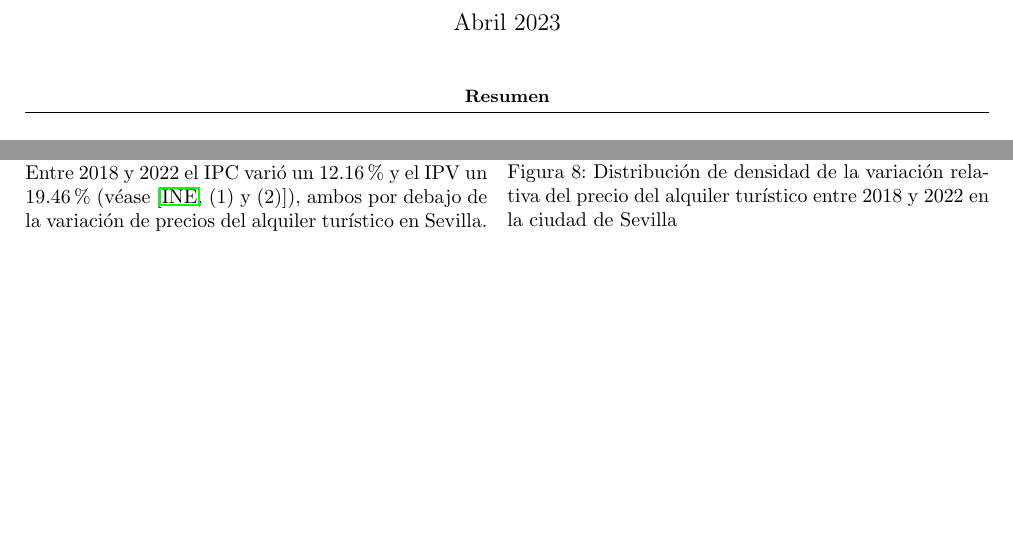
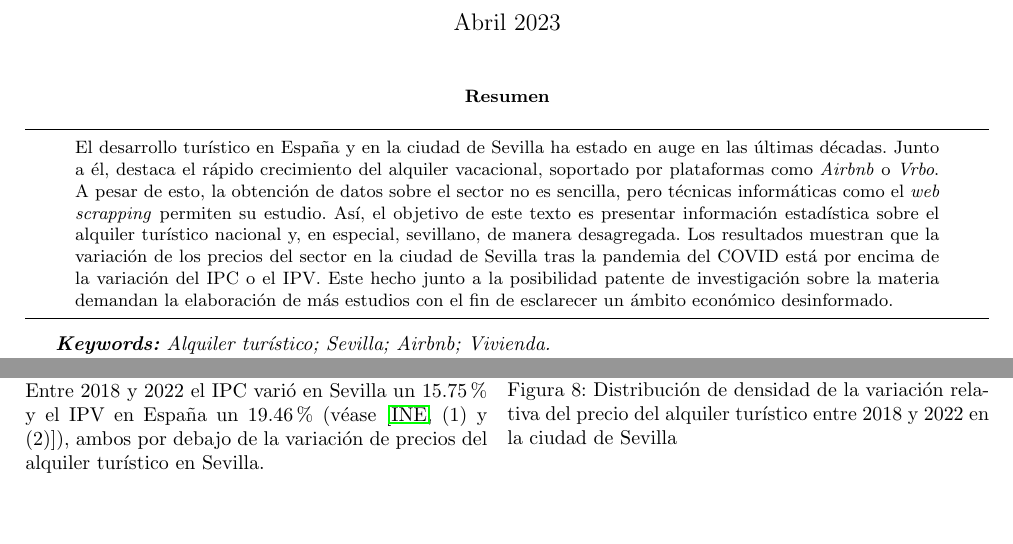
Before and after one commit to m7pantoja/TouristRental, a LaTeX paper (tex_space/touristrental.tex): two parts of pages 1 and 9 of 11 before the commit and two parts of pages 1 and 9 of 12 after it, joined at a grey line, cut so that both start at the same text, the shorter picture padded with empty space. Compiled offline with pdfLaTeX.

Commit message:
complete project

```diff
--- a/tex_space/touristrental.tex
+++ b/tex_space/touristrental.tex
@@ -27,16 +27,23 @@
     \maketitle
 
     \begin{abstract}
-
+        \vspace{3mm}
         \hrule
-        \ \\
-
-        \ \\
+        \vspace{2mm}
+        \noindent
+        El desarrollo turístico en España y en la ciudad de Sevilla ha estado en auge en las últimas décadas. Junto a él, destaca el rápido crecimiento
+        del alquiler vacacional, soportado por plataformas como \airbnb \ o \textit{Vrbo}. A pesar de esto, la obtención de datos sobre el sector
+        no es sencilla, pero técnicas informáticas como el \webscrapping \ permiten su estudio. Así, el objetivo de este texto es presentar información
+        estadística sobre el alquiler turístico nacional y, en especial, sevillano, de manera desagregada. Los resultados muestran que la variación de los
+        precios del sector en la ciudad de Sevilla tras la pandemia del COVID está por encima de la variación del IPC o el IPV. Este hecho junto a la posibilidad patente de investigación sobre la materia demandan la elaboración de más estudios con el fin de esclarecer un ámbito económico desinformado.
+        \vspace{2mm}
         \hrule
     \end{abstract}
+    \vspace{1mm}
+
+    \textit{\textbf{Keywords:} Alquiler turístico; Sevilla; Airbnb; Vivienda.}
 
     \vspace{3mm}
-
     \setlength{\columnsep}{0.88cm}
     \begin{multicols}{2}
 
@@ -412,7 +419,7 @@
             la distribución: 0.2375. Es decir, la variación media de los precios del alquiler turístico entre los años 2018 y 2022 en la ciudad de Sevilla
             es de 0.2375, o 23.75\%. Esto quiere decir que el precio ha aumentado en estos inmuebles un 23.75\%, una cifra considerablemente alta.
             Si comparamos esta variación con otros indicadores como el IPC o el IPV (Índice de Precios de la Vivienda), se ve lo alta que es la subida de
-            precios en este sector. Entre 2018 y 2022 el IPC varió un 12.16\% y el IPV un 19.46\% (véase \cite[(1) y (2)]{ine}), ambos por
+            precios en este sector. Entre 2018 y 2022 el IPC varió en Sevilla un 15.75\% y el IPV en España un 19.46\% (véase \cite[(1) y (2)]{ine}), ambos por
             debajo de la variación de precios del alquiler turístico en Sevilla.
 
         \clearpage
```
Also changed, not shown: tex_space/graphics/seville_2018_price.png, tex_space/graphics/seville_2022_price.png, tex_space/graphics/seville_comparison_price.png, tex_space/graphics/seville_global_comparison_price.png, tex_space/touristrental.pdf, tex_space/touristrental.tex (29 more changed lines), 8 other files.
